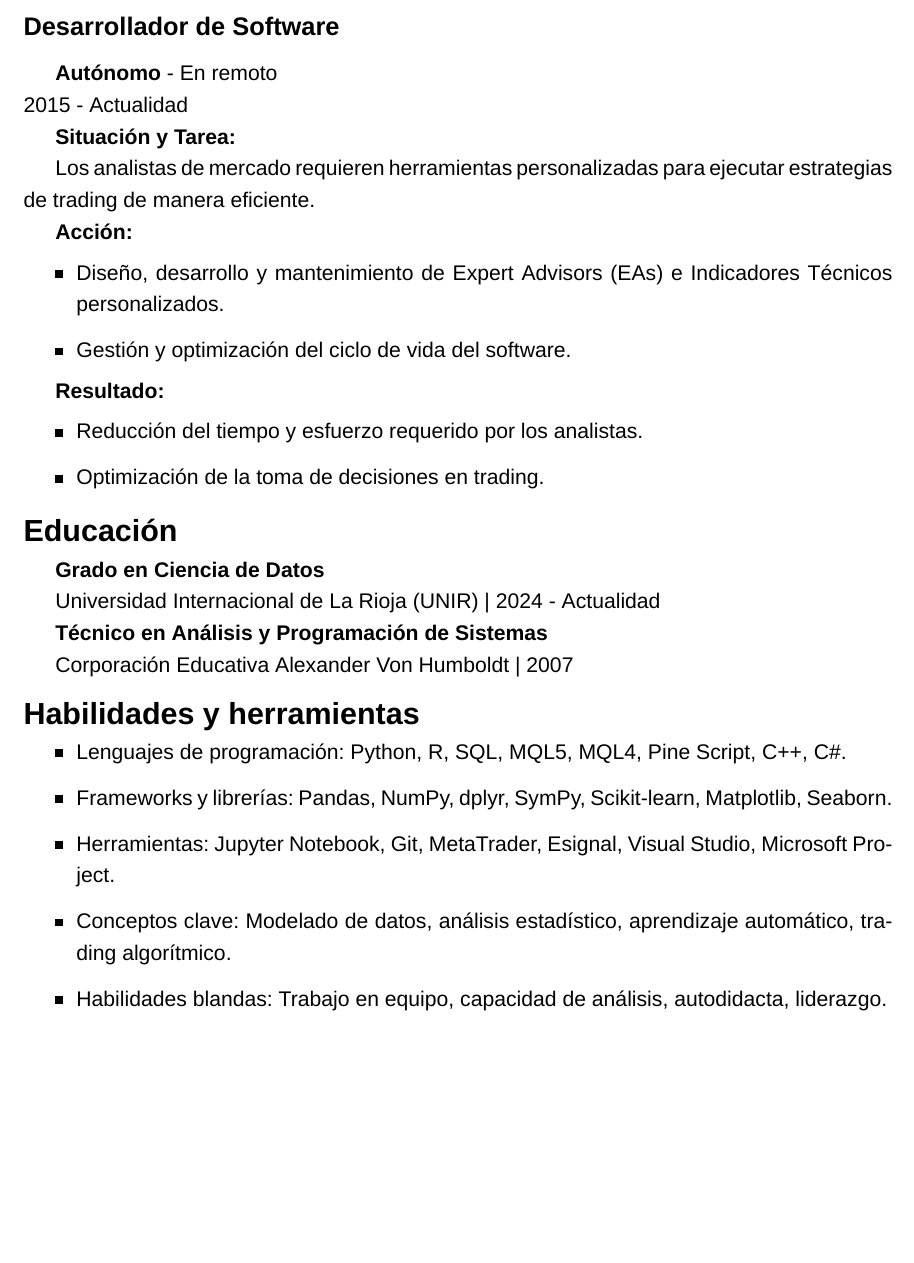
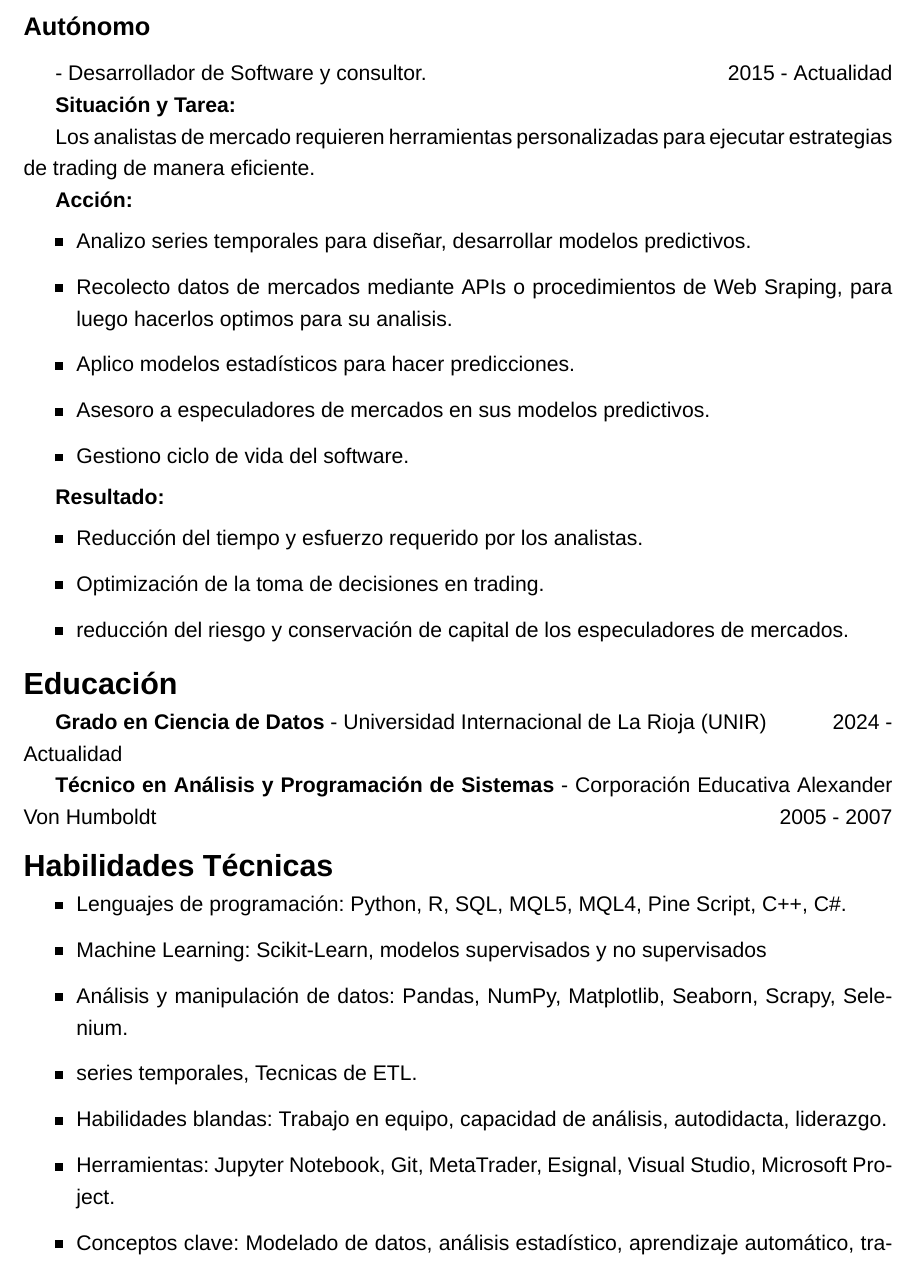
Before and after one commit to jfdelosrios/HojaVida, a LaTeX CV (CV_es.tex): part of page 2 of 3, cut at the place of the change, the shorter picture padded with empty space. Compiled offline with XeLaTeX; a missing font is replaced by an installed copy or a similar font.

Commit message:
Se hacen mejoras

```diff
--- a/CV_es.tex
+++ b/CV_es.tex
@@ -15,7 +15,7 @@
 \geometry{top=1.27cm, bottom=1.27cm, left=3cm, right=1.27cm}
 
 \title{Jorge Fernando De Los Ríos De Los Ríos}
-\author{Data Scientist, Automatización de modelos}
+\author{científico de datos, análista de datos | automatización de modelos predictivos}
 \date{}
 
 \begin{document}
@@ -63,8 +60,6 @@ El equipo de análisis financiero depende de procesos manuales para ejecutar est
 \end{itemize}
 
-\subsection*{Desarrollador de Software}
-\textbf{Autónomo} - En remoto\\
-2015 - Actualidad
+\subsection*{Autónomo} - Desarrollador de Software y consultor. \hfill 2015 - Actualidad
 
 \textbf{Situación y Tarea:}
 
@@ -73,8 +68,11 @@ Los analistas de mercado requieren herramientas personalizadas para ejecutar est
 \textbf{Acción:}
 
 \begin{itemize}
-    \item Diseño, desarrollo y mantenimiento de Expert Advisors (EAs) e Indicadores Técnicos personalizados.
-    \item Gestión y optimización del ciclo de vida del software.
+    \item Analizo series temporales para diseñar, desarrollar modelos predictivos.
+    \item Recolecto datos de mercados mediante APIs o procedimientos de Web Sraping, para luego hacerlos optimos para su analisis.
+    \item Aplico modelos estadísticos para hacer predicciones.
+    \item Asesoro a especuladores de mercados en sus modelos predictivos.
+    \item Gestiono ciclo de vida del software.
 \end{itemize}
 
 \textbf{Resultado:}
@@ -82,26 +80,24 @@ Los analistas de mercado requieren herramientas personalizadas para ejecutar est
 \begin{itemize}
     \item Reducción del tiempo y esfuerzo requerido por los analistas.
     \item Optimización de la toma de decisiones en trading.
+    \item reducción del riesgo y conservación de capital de los especuladores de mercados.
 \end{itemize}
 
 \section*{Educación}
 
-\textbf{Grado en Ciencia de Datos}
+\textbf{Grado en Ciencia de Datos} - Universidad Internacional de La Rioja (UNIR) \hfill 2024 - Actualidad
 
-Universidad Internacional de La Rioja (UNIR) | 2024 - Actualidad
+\textbf{Técnico en Análisis y Programación de Sistemas} - Corporación Educativa Alexander Von Humboldt \hfill 2005 - 2007
 
-\textbf{Técnico en Análisis y Programación de Sistemas}
-
-Corporación Educativa Alexander Von Humboldt | 2007
-
-\section*{Habilidades y herramientas}
-
+\section*{Habilidades Técnicas}
 \begin{itemize}
     \item Lenguajes de programación: Python, R, SQL, MQL5, MQL4, Pine Script, C++, C$\#$.
-    \item Frameworks y librerías: Pandas, NumPy, dplyr, SymPy, Scikit-learn, Matplotlib, Seaborn.
+    \item Machine Learning: Scikit-Learn, modelos supervisados y no supervisados
+    \item Análisis y manipulación de datos: Pandas, NumPy, Matplotlib, Seaborn, Scrapy, Selenium.
+    \item series temporales, Tecnicas de ETL.
+    \item Habilidades blandas: Trabajo en equipo, capacidad de análisis, autodidacta, liderazgo.
     \item Herramientas: Jupyter Notebook, Git, MetaTrader, Esignal, Visual Studio, Microsoft Project.
     \item Conceptos clave: Modelado de datos, análisis estadístico, aprendizaje automático, trading algorítmico.
-    \item Habilidades blandas: Trabajo en equipo, capacidad de análisis, autodidacta, liderazgo.
 \end{itemize}
 
 \section*{Certificaciones}
```
Also changed, not shown: CV_es.tex (19 more changed lines), 1 other file.
